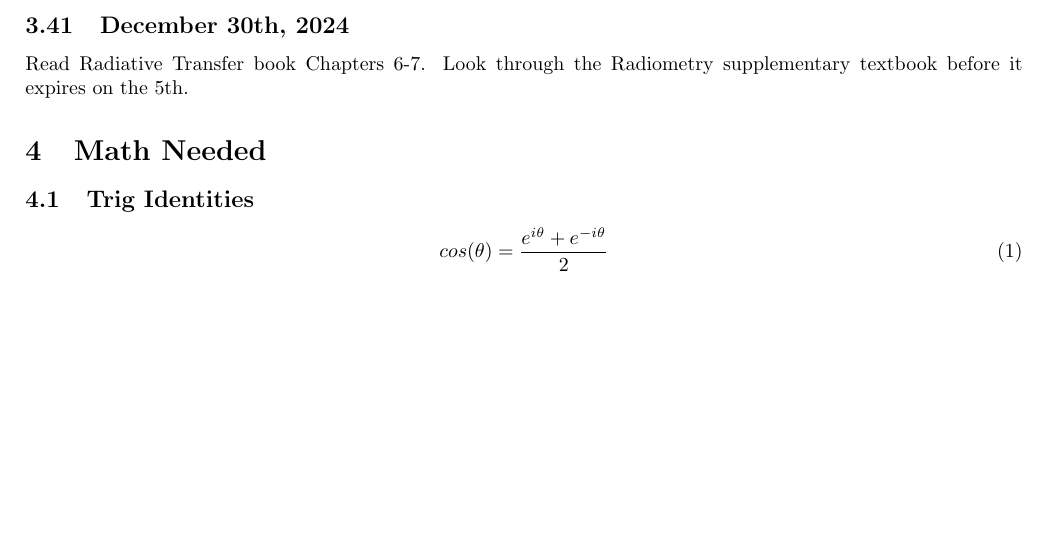
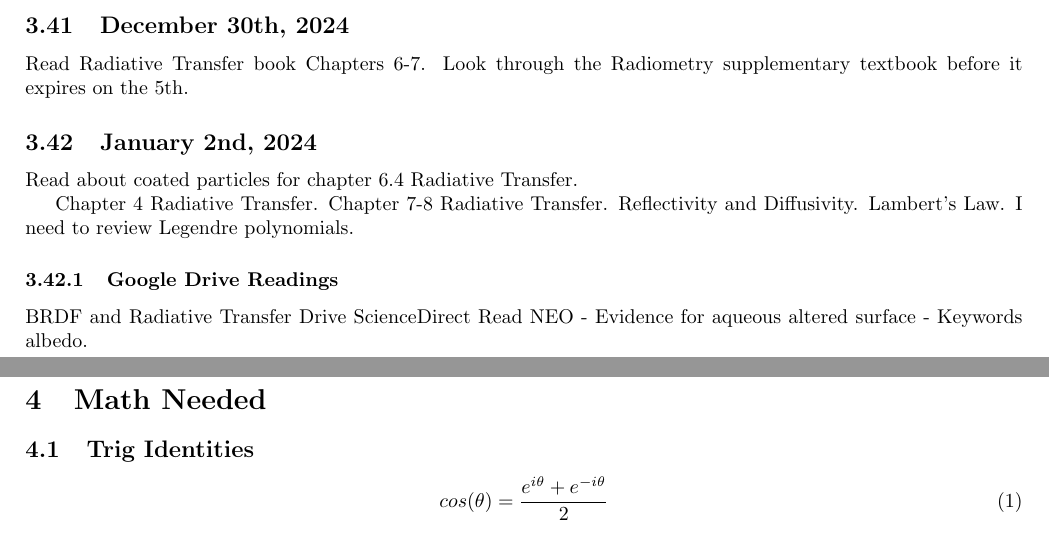
Before and after one commit to hgallagh/Marsh_Research_Updates_Day_by_Day, a LaTeX document (main.tex): part of page 6 of 11 before the commit and two parts of pages 6 and 7 of 11 after it, the two joined at a grey line, cut so that both start at the same text, the shorter picture padded with empty space. Compiled offline with pdfLaTeX.

Commit message:
1/2/2025 Update Reading Radiative Transfer Papers from Science Direct

```diff
--- a/main.tex
+++ b/main.tex
@@ -287,6 +287,15 @@ Read Radiative Transfer book Chapters 6-7. Look through the Radiometry supplemen
 %Caught up on sleep.
 
 
+\subsection{January 2nd, 2024}
+Read about coated particles for chapter 6.4 Radiative Transfer.
+
+Chapter 4 Radiative Transfer.
+Chapter 7-8 Radiative Transfer. Reflectivity and Diffusivity. Lambert's Law. I need to review Legendre polynomials.
+
+\subsubsection{Google Drive Readings}
+BRDF and Radiative Transfer Drive ScienceDirect
+Read NEO - Evidence for aqueous altered surface - Keywords albedo.
 % \[
 %     V= \frac{4}{3} \pi (b^3 + c^3 + f^3)
 % \]
```
